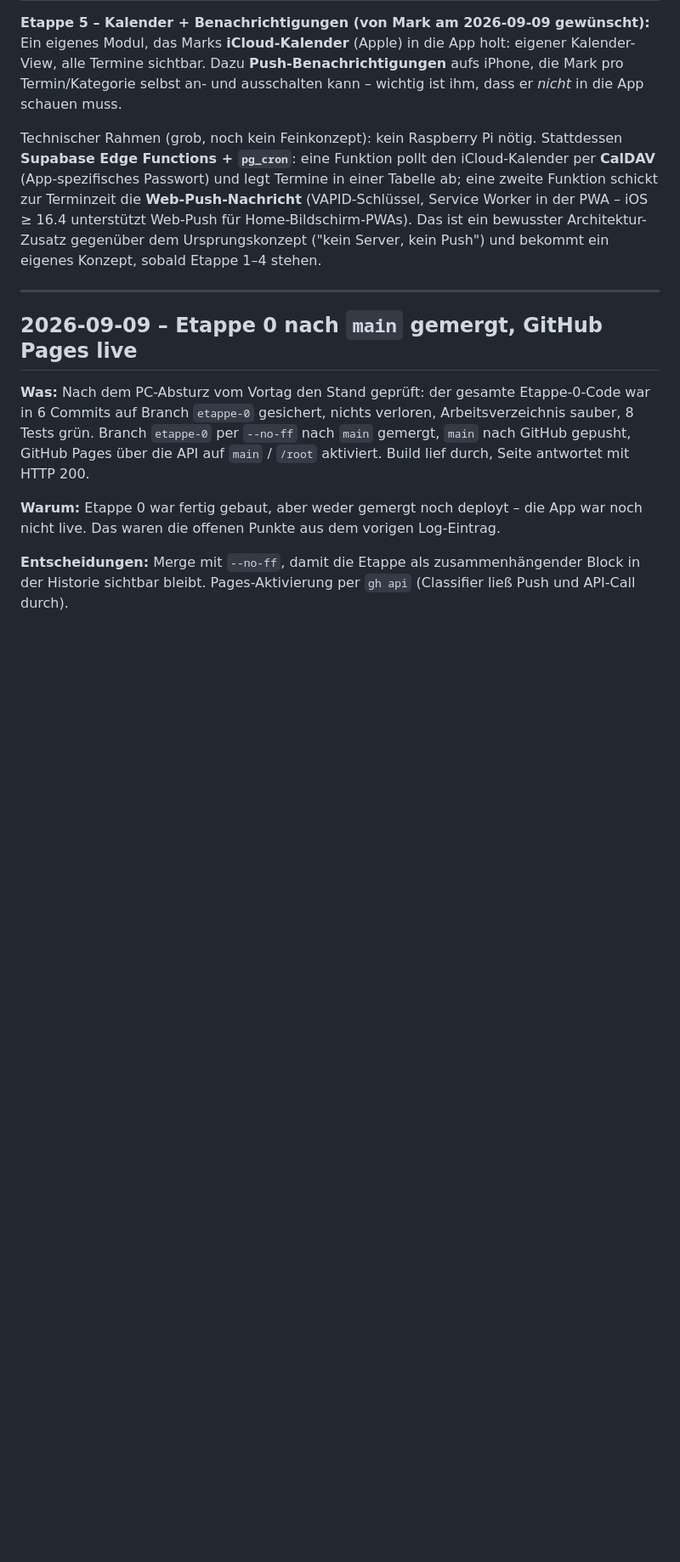
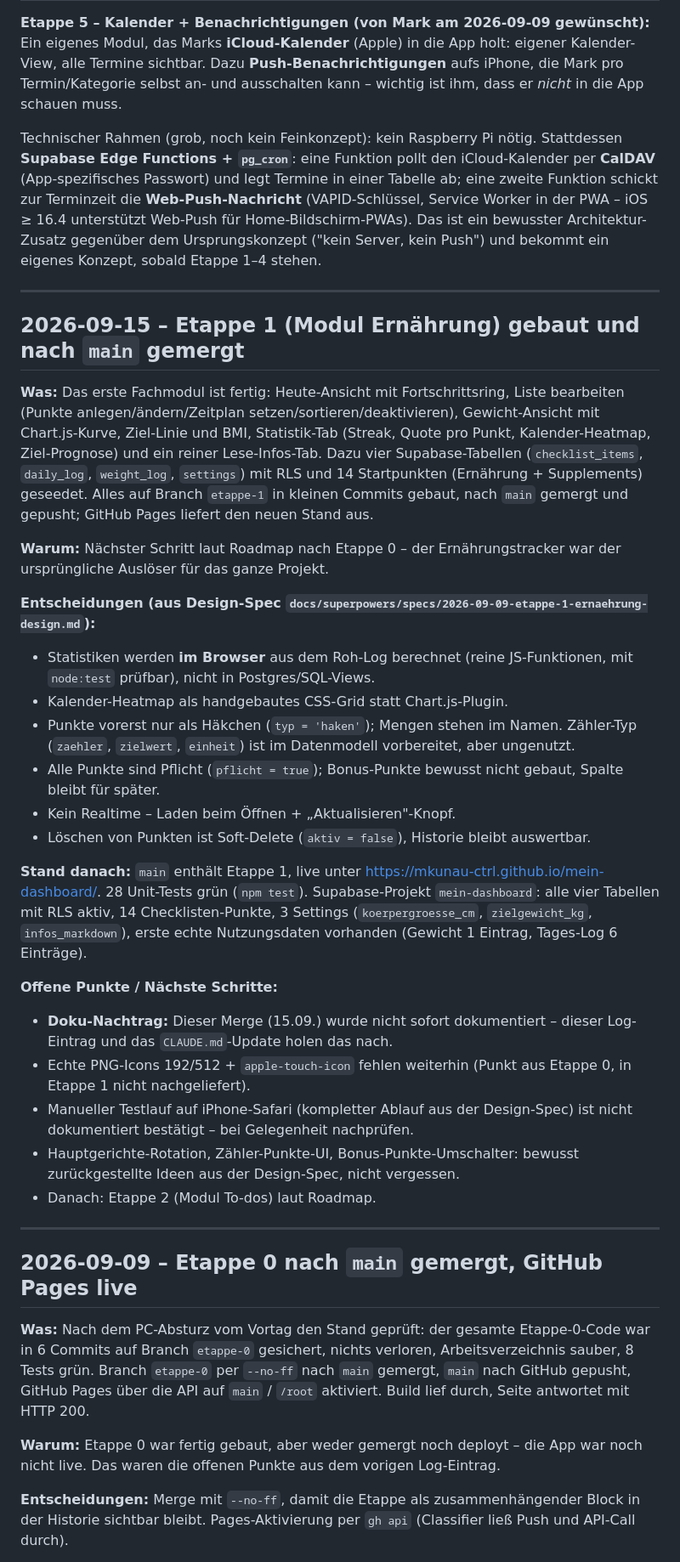
Before and after one commit to mkunau-ctrl/mein-dashboard, a Markdown page: docs/PROJEKT-LOG.md, the part around the change. Shown at 85% size. Drawn GitHub-style; blank space fills up the shorter version.

Commit message:
docs: Etappe-1-Merge (Ernährungsmodul) im Log und in CLAUDE.md nachtragen
Der Merge nach main vom 15.09. war noch nicht dokumentiert.

Co-Authored-By: Claude Sonnet 5 <noreply@anthropic.com>

```diff
--- a/docs/PROJEKT-LOG.md
+++ b/docs/PROJEKT-LOG.md
@@ -20,6 +20,54 @@ einer Tabelle ab; eine zweite Funktion schickt zur Terminzeit die
 unterstützt Web-Push für Home-Bildschirm-PWAs). Das ist ein bewusster
 Architektur-Zusatz gegenüber dem Ursprungskonzept ("kein Server, kein Push") und
 bekommt ein eigenes Konzept, sobald Etappe 1–4 stehen.
+
+---
+
+## 2026-09-15 – Etappe 1 (Modul Ernährung) gebaut und nach `main` gemergt
+
+**Was:** Das erste Fachmodul ist fertig: Heute-Ansicht mit Fortschrittsring,
+Liste bearbeiten (Punkte anlegen/ändern/Zeitplan setzen/sortieren/deaktivieren),
+Gewicht-Ansicht mit Chart.js-Kurve, Ziel-Linie und BMI, Statistik-Tab (Streak,
+Quote pro Punkt, Kalender-Heatmap, Ziel-Prognose) und ein reiner Lese-Infos-Tab.
+Dazu vier Supabase-Tabellen (`checklist_items`, `daily_log`, `weight_log`,
+`settings`) mit RLS und 14 Startpunkten (Ernährung + Supplements) geseedet.
+Alles auf Branch `etappe-1` in kleinen Commits gebaut, nach `main` gemergt und
+gepusht; GitHub Pages liefert den neuen Stand aus.
+
+**Warum:** Nächster Schritt laut Roadmap nach Etappe 0 – der
+Ernährungstracker war der ursprüngliche Auslöser für das ganze Projekt.
+
+**Entscheidungen (aus Design-Spec
+`docs/superpowers/specs/2026-09-09-etappe-1-ernaehrung-design.md`):**
+- Statistiken werden **im Browser** aus dem Roh-Log berechnet (reine
+  JS-Funktionen, mit `node:test` prüfbar), nicht in Postgres/SQL-Views.
+- Kalender-Heatmap als handgebautes CSS-Grid statt Chart.js-Plugin.
+- Punkte vorerst nur als Häkchen (`typ = 'haken'`); Mengen stehen im
+  Namen. Zähler-Typ (`zaehler`, `zielwert`, `einheit`) ist im Datenmodell
+  vorbereitet, aber ungenutzt.
+- Alle Punkte sind Pflicht (`pflicht = true`); Bonus-Punkte bewusst nicht
+  gebaut, Spalte bleibt für später.
+- Kein Realtime – Laden beim Öffnen + „Aktualisieren"-Knopf.
+- Löschen von Punkten ist Soft-Delete (`aktiv = false`), Historie bleibt
+  auswertbar.
+
+**Stand danach:** `main` enthält Etappe 1, live unter
+<https://mkunau-ctrl.github.io/mein-dashboard/>. 28 Unit-Tests grün
+(`npm test`). Supabase-Projekt `mein-dashboard`: alle vier Tabellen mit RLS
+aktiv, 14 Checklisten-Punkte, 3 Settings (`koerpergroesse_cm`,
+`zielgewicht_kg`, `infos_markdown`), erste echte Nutzungsdaten vorhanden
+(Gewicht 1 Eintrag, Tages-Log 6 Einträge).
+
+**Offene Punkte / Nächste Schritte:**
+- **Doku-Nachtrag:** Dieser Merge (15.09.) wurde nicht sofort dokumentiert –
+  dieser Log-Eintrag und das `CLAUDE.md`-Update holen das nach.
+- Echte PNG-Icons 192/512 + `apple-touch-icon` fehlen weiterhin (Punkt aus
+  Etappe 0, in Etappe 1 nicht nachgeliefert).
+- Manueller Testlauf auf iPhone-Safari (kompletter Ablauf aus der Design-Spec)
+  ist nicht dokumentiert bestätigt – bei Gelegenheit nachprüfen.
+- Hauptgerichte-Rotation, Zähler-Punkte-UI, Bonus-Punkte-Umschalter: bewusst
+  zurückgestellte Ideen aus der Design-Spec, nicht vergessen.
+- Danach: Etappe 2 (Modul To-dos) laut Roadmap.
 
 ---
 
```
Also changed, not shown: CLAUDE.md (+17 -7 lines).
